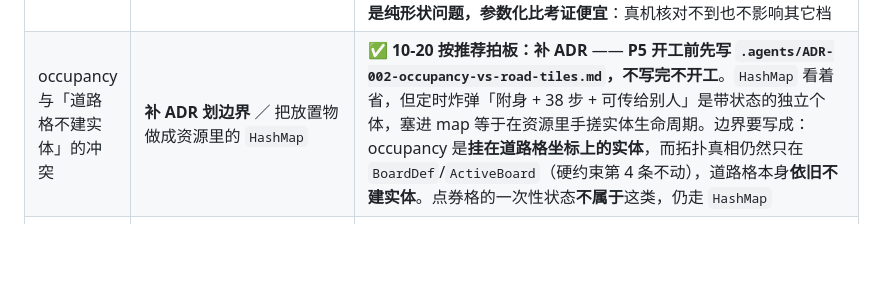
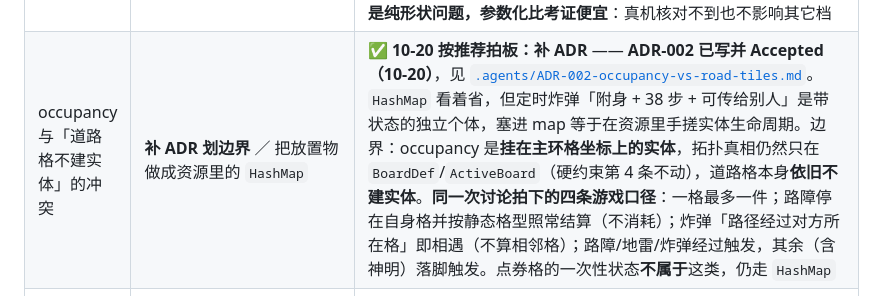
Before and after one commit to Feihei/new-money, a Markdown page: .agents/PLAN.md, the part around one of its changes. Rendered like a GitHub page; blank space fills up the shorter version.

```diff
--- a/.agents/PLAN.md
+++ b/.agents/PLAN.md
@@ -575,7 +575,7 @@ B6/B7/B8 三行已从移植计划表（[归档 §十](../docs/archive/migration-
 | 定时炸弹动不动建筑 | 归零 ／ **降 1 级** ／ 只伤人 | ✅ **10-20 拍板：伤人 + 当格建筑降 1 级、保所有权**，落 `LandDamage::Degrade { levels: 1 } × Box { side: 3 }`（P5）。原文"可炸车与旁边房屋"含糊，但它是玩家放置的骚扰型道具，一步归零会让放置类道具的强度超过飞弹本身。**范围按推荐的 3×3 读**（4 代文案原文就是"威力 3×3"，所以「当格」＝被炸到的那一圈，不是只炸所在那一格）；若你要的其实是 `One`，说一声就收窄 —— 阶梯这边不需要为它改形状，改的只是装配参数。§三 那条问题随之关闭 |
 | **C 型的「步数」是哪一段** | 本回合掷出的点数 ／ 从上次交费至今走过的总步数 | ✅ **10-20 按推荐拍板：本回合掷出的点数**（P10，建原型库时就按这个口径写）。三家（加油站／IBM／石化）原文都只写"按步数收费"，没给口径。总步数那个读法会把 C 型变成一个**需要记账的滑动窗口**——P15 存档因此要多存一份状态，而且玩家在踩到之前算不出自己要付多少，收费从"可预判"退化成"事后惊讶"。点数读法无历史依赖、掷骰前就能决定绕不绕路。**注意它与 P3d④b 那条口径对得上**：`DiceRolled.steps` 永远是正的骰面值，所以 C 型读它就行，不需要新字段 |
 | **IBM／SEGA 要不要机动车才收费** | 全部 C 型都 gate／**按载体填 `requires_mount`** | ✅ **10-20 按推荐拍板：按载体填** —— 油费类（加油站、中国石化／中国石油）`requires_mount: true`，**IBM／SEGA `false`**（P10 装配层参数）。如果把「要载具」写进 C 型原型本身，IBM 要么被迫跟着不收（少一整条收费来源，且和"维修费"的主题不合），要么就得为它开特例（原型库白建）。资料原文两侧也是分开写的——石油类有"开车到达该点"、IBM 没有——所以这不只是主题推理。**这条是纯形状问题，参数化比考证便宜**：真机核对不到也不影响其它档 |
-| occupancy 与「道路格不建实体」的冲突 | **补 ADR 划边界** ／ 把放置物做成资源里的 `HashMap` | ✅ **10-20 按推荐拍板：补 ADR** —— **P5 开工前先写 `.agents/ADR-002-occupancy-vs-road-tiles.md`，不写完不开工**。`HashMap` 看着省，但定时炸弹「附身 + 38 步 + 可传给别人」是带状态的独立个体，塞进 map 等于在资源里手搓实体生命周期。边界要写成：occupancy 是**挂在道路格坐标上的实体**，而拓扑真相仍然只在 `BoardDef`/`ActiveBoard`（硬约束第 4 条不动），道路格本身**依旧不建实体**。点券格的一次性状态**不属于**这类，仍走 `HashMap` |
+| occupancy 与「道路格不建实体」的冲突 | **补 ADR 划边界** ／ 把放置物做成资源里的 `HashMap` | ✅ **10-20 按推荐拍板：补 ADR** —— **ADR-002 已写并 Accepted（10-20）**，见 [`.agents/ADR-002-occupancy-vs-road-tiles.md`](./ADR-002-occupancy-vs-road-tiles.md)。`HashMap` 看着省，但定时炸弹「附身 + 38 步 + 可传给别人」是带状态的独立个体，塞进 map 等于在资源里手搓实体生命周期。边界：occupancy 是**挂在主环格坐标上的实体**，拓扑真相仍然只在 `BoardDef`/`ActiveBoard`（硬约束第 4 条不动），道路格本身**依旧不建实体**。**同一次讨论拍下的四条游戏口径**：一格最多一件；路障停在自身格并按静态格型照常结算（不消耗）；炸弹「路径经过对方所在格」即相遇（不算相邻格）；路障/地雷/炸弹经过触发，其余（含神明）落脚触发。点券格的一次性状态**不属于**这类，仍走 `HashMap` |
 | 商业地主要不要保留 2×2 | 保留 ／ 改单格大地 | ✅ **10-20 拍板：保留 2×2**（P10）。`size: 2` 与「两个道路格共享一块地」（外滩·北/南 `land_id: 2`）已跑通，改单格要重做拓扑不变式；`DamageArea` 那边「2×2 按足迹算间隙」那条也随之保留（§三 建筑损害阶梯） |
 | 物价指数做不做 | 做 ／ 不做 | ✅ **做，P2 一次做完 → 10-17 已落地**。补充一条实测口径：**不缩放股价与神明金额**，这两处要显式豁免 —— 落地方式是白名单 `charge::scales_with_price`（`God => false`，其余 `true`，穷尽表），而股价**压根不过管线**，豁免由 `tests/price_index.rs::stock_prices_ignore_the_index` 端到端钉住。不设上限照 PC 口径，代价是一局跑久了地价会涨到现金买不起（机会/命运卡从系统外发钱 → 指数单调上漂），**这条要真机看一眼再决定要不要封顶** |
 | **分红／乐透那天与月长** | 月长改 30 ／ 月长 12 + 挪到月中 ／ 认了 | ✅ **10-20 关闭，但不是按这三条里的任何一条 —— 你实报了第四条**：**回合与真实历法对应、月长就是实际月份的天数**。于是「15 号 vs 月长 12」这个二选一**消失**了：15 号每个月都真的存在，而月末（28–31 号）是另一个日子，派息与分红／开奖**天然分开**，不需要再挑一天让位给另一天。上一条推荐里的三条代价（月长 30 让一局只剩 1–2 个月）也一并作废：**局长由破产驱动，不由回合上限驱动**，我们跑过的 55 回合是 `NM_AUTOROLL` 的产物。落地整块在 **P2b**（§四） |
```
Also changed, not shown: other parts of .agents/PLAN.md (+1 -1 lines), .agents/ADR-002-occupancy-vs-road-tiles.md (added, +177 -0 lines), AGENTS.md (+2 -1 lines).
